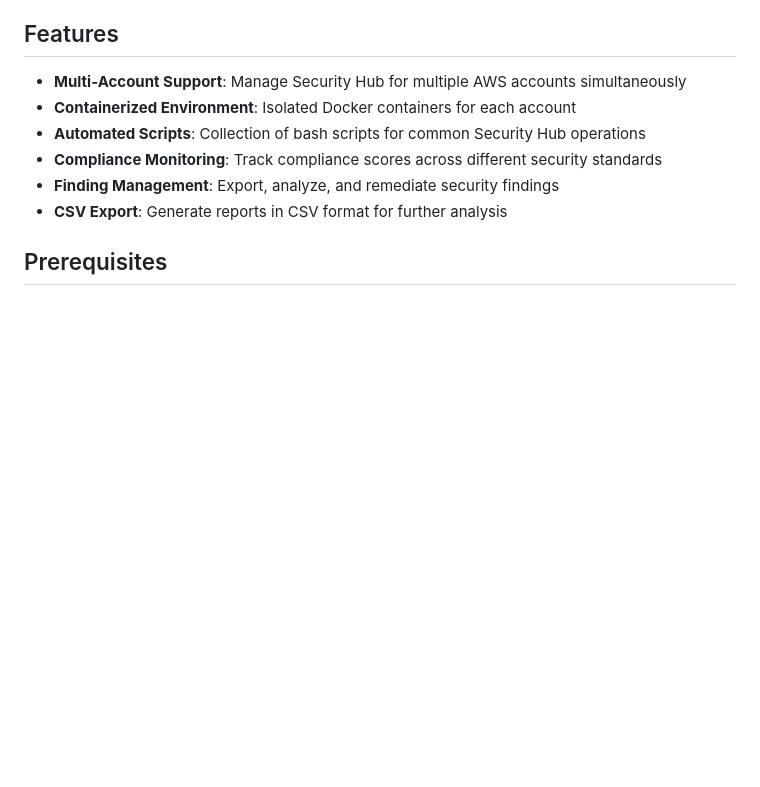
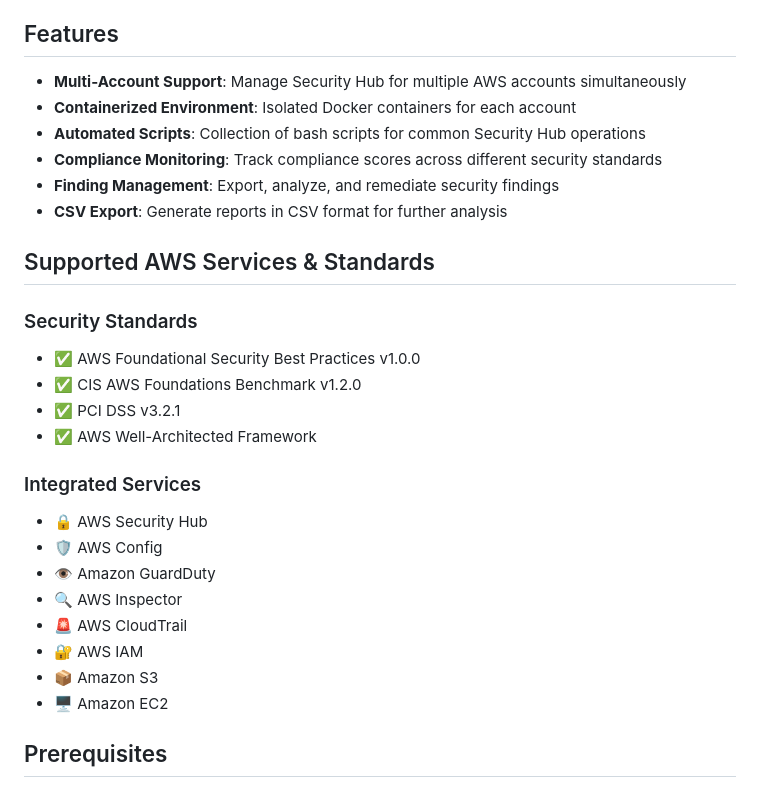
Before and after one commit to 4math2379/aws-security-hub-soc, a Markdown page: README.md, the part around the change printed below. Drawn GitHub-style; blank space fills up the shorter version.

```diff
--- a/README.md
+++ b/README.md
@@ -14,6 +23,24 @@ This repository provides a containerized approach to managing AWS Security Hub f
 - **Compliance Monitoring**: Track compliance scores across different security standards
 - **Finding Management**: Export, analyze, and remediate security findings
 - **CSV Export**: Generate reports in CSV format for further analysis
+
+## Supported AWS Services & Standards
+
+### Security Standards
+- ✅ AWS Foundational Security Best Practices v1.0.0
+- ✅ CIS AWS Foundations Benchmark v1.2.0
+- ✅ PCI DSS v3.2.1
+- ✅ AWS Well-Architected Framework
+
+### Integrated Services
+- 🔒 AWS Security Hub
+- 🛡️ AWS Config
+- 👁️ Amazon GuardDuty
+- 🔍 AWS Inspector
+- 🚨 AWS CloudTrail
+- 🔐 AWS IAM
+- 📦 Amazon S3
+- 🖥️ Amazon EC2
 
 ## Prerequisites
 
```
Also changed, not shown: other parts of README.md (+9 -0 lines), CHANGELOG.md (added, +35 -0 lines).
